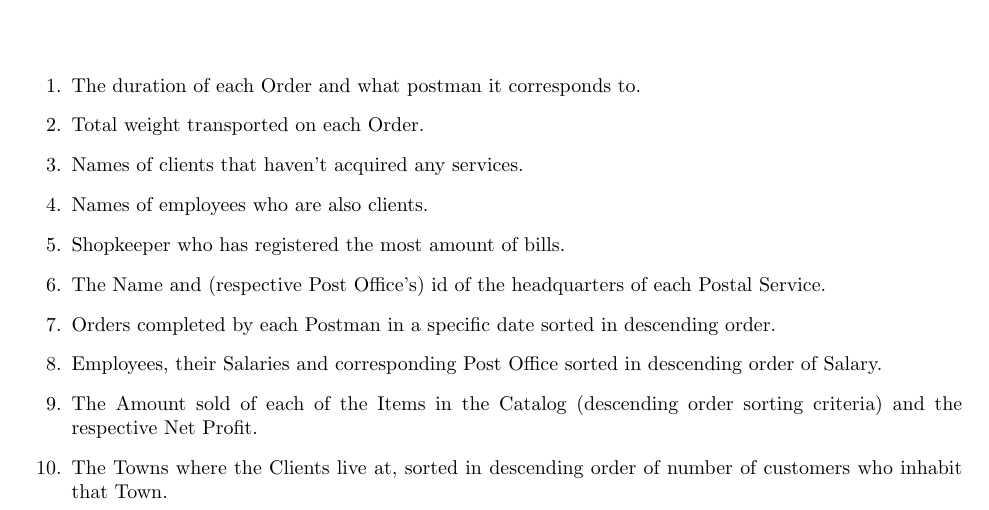
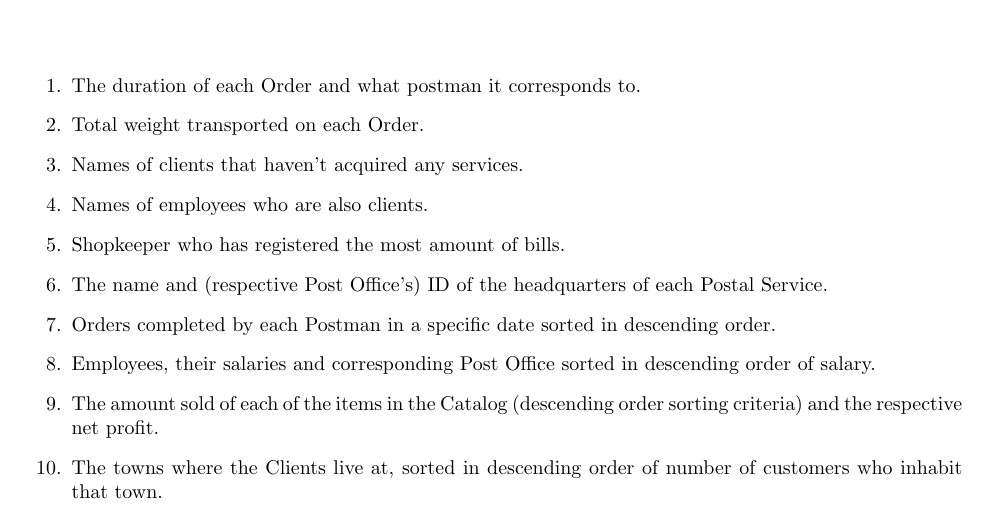
Before and after one commit to dmfrodrigues/feup-bdad-proj, a LaTeX thesis (report_delivery3.tex): part of page 19 of 20, cut so that both start at the same text. Compiled offline with pdfLaTeX.

Commit message:
removing typos

```diff
--- a/report_delivery3.tex
+++ b/report_delivery3.tex
@@ -403,11 +403,11 @@ This relation is in the BCNF, given that, in all nontrivial functional dependenc
     \item Names of clients that haven't acquired any services.
     \item Names of employees who are also clients.
     \item Shopkeeper who has registered the most amount of bills.
-    \item The Name and (respective Post Office's) id of the headquarters of each Postal Service.
+    \item The name and (respective Post Office's) ID of the headquarters of each Postal Service.
     \item Orders completed by each Postman in a specific date sorted in descending order.
-    \item Employees, their Salaries and corresponding Post Office sorted in descending order of Salary.
-    \item The Amount sold of each of the Items in the Catalog (descending order sorting criteria) and the respective Net Profit.
-    \item The Towns where the Clients live at, sorted in descending order of number of customers who inhabit that Town.
+    \item Employees, their salaries and corresponding Post Office sorted in descending order of salary.
+    \item The amount sold of each of the items in the Catalog (descending order sorting criteria) and the respective net profit.
+    \item The towns where the Clients live at, sorted in descending order of number of customers who inhabit that town.
 \end{enumerate}
 
 \chapter{Triggers}
```
